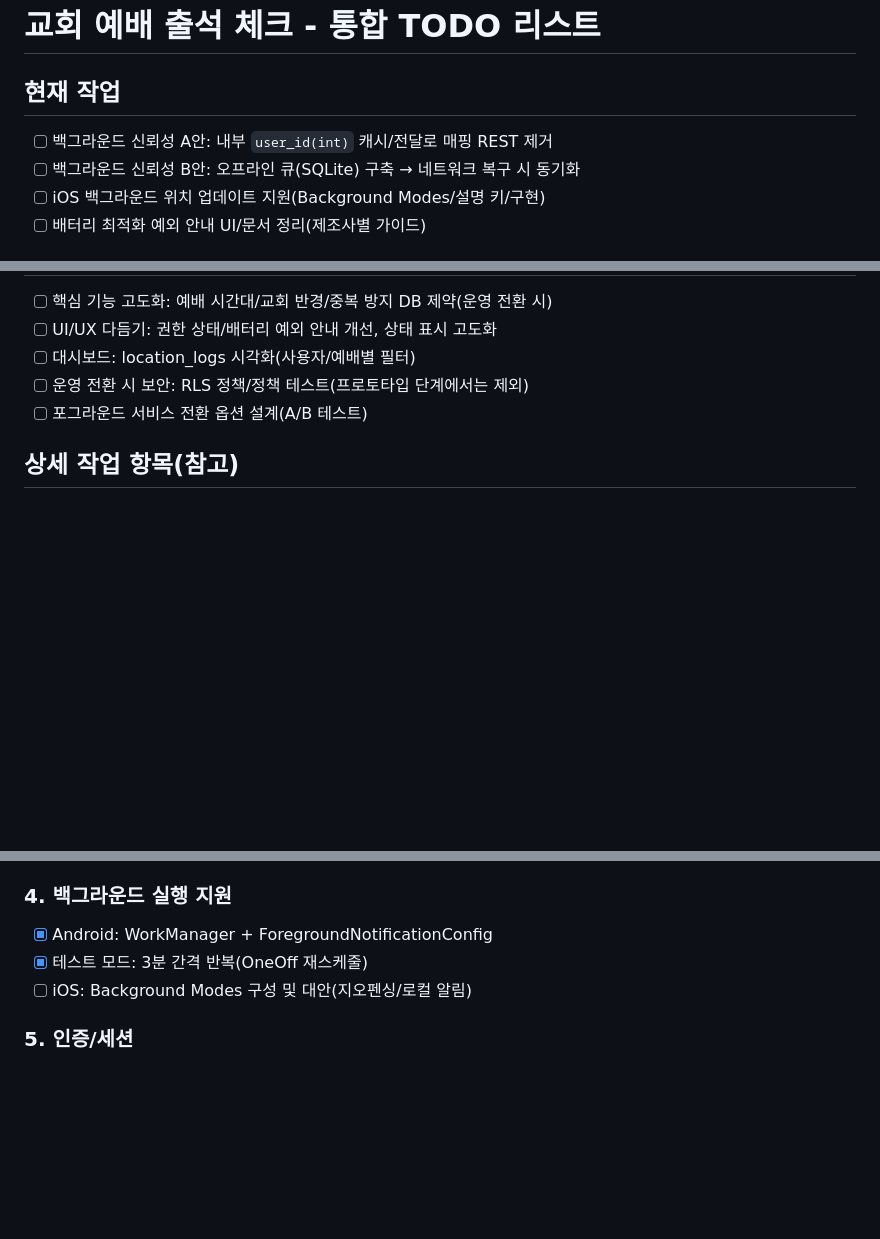
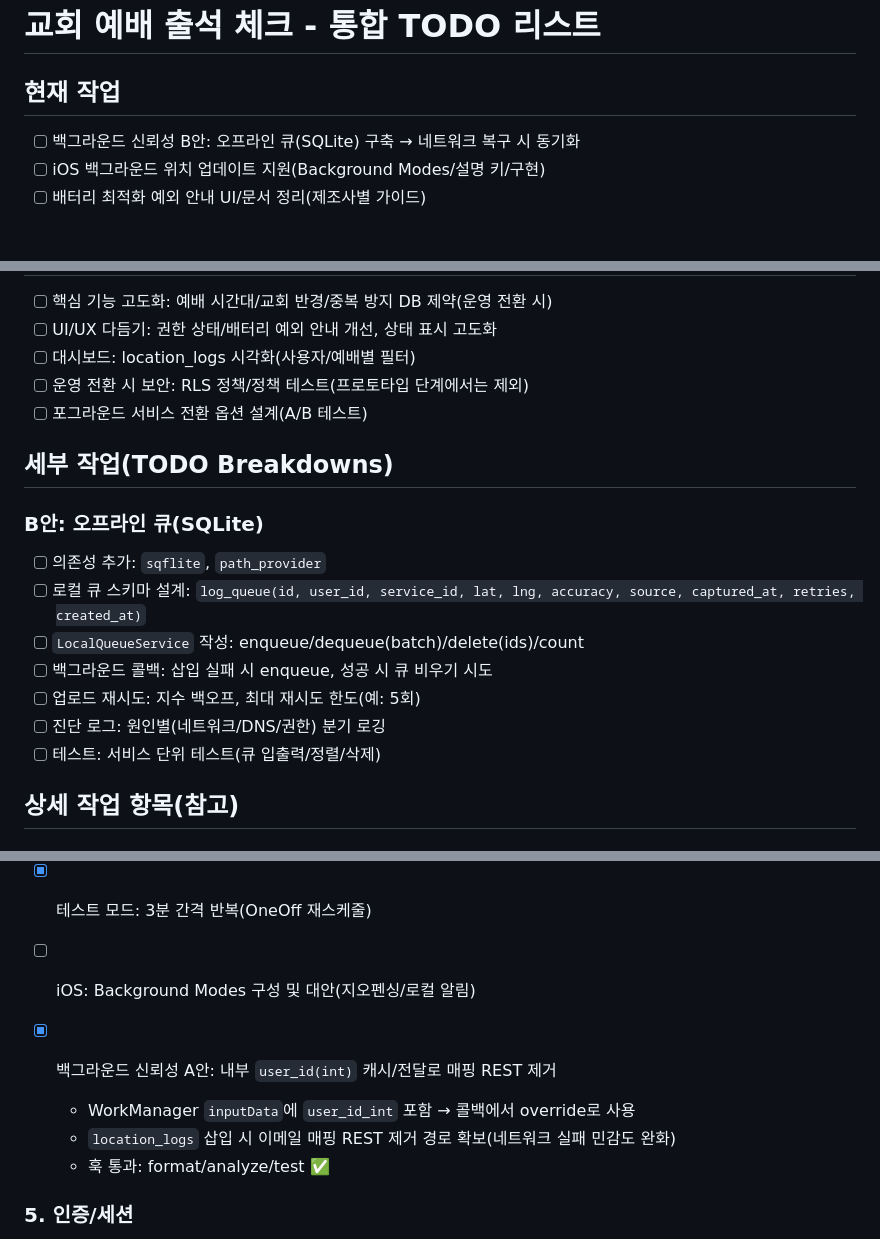
Before and after one commit to onlycan17/church_attandance_app, a Markdown page: TODO.md, 3 parts joined by grey strips. Rendered like a GitHub page; blank space fills up the shorter version.

Commit message:
docs(TODO): A안 완료 반영 및 B안(오프라인 큐) 상세작업 추가

```diff
--- a/TODO.md
+++ b/TODO.md
@@ -1,7 +1,6 @@
 # 교회 예배 출석 체크 - 통합 TODO 리스트
 
 ## 현재 작업
-- [ ] 백그라운드 신뢰성 A안: 내부 `user_id(int)` 캐시/전달로 매핑 REST 제거
 - [ ] 백그라운드 신뢰성 B안: 오프라인 큐(SQLite) 구축 → 네트워크 복구 시 동기화
 - [ ] iOS 백그라운드 위치 업데이트 지원(Background Modes/설명 키/구현)
 - [ ] 배터리 최적화 예외 안내 UI/문서 정리(제조사별 가이드)
@@ -29,6 +28,17 @@
 - [ ] 운영 전환 시 보안: RLS 정책/정책 테스트(프로토타입 단계에서는 제외)
 - [ ] 포그라운드 서비스 전환 옵션 설계(A/B 테스트)
 
+## 세부 작업(TODO Breakdowns)
+
+### B안: 오프라인 큐(SQLite)
+- [ ] 의존성 추가: `sqflite`, `path_provider`
+- [ ] 로컬 큐 스키마 설계: `log_queue(id, user_id, service_id, lat, lng, accuracy, source, captured_at, retries, created_at)`
+- [ ] `LocalQueueService` 작성: enqueue/dequeue(batch)/delete(ids)/count
+- [ ] 백그라운드 콜백: 삽입 실패 시 enqueue, 성공 시 큐 비우기 시도
+- [ ] 업로드 재시도: 지수 백오프, 최대 재시도 한도(예: 5회)
+- [ ] 진단 로그: 원인별(네트워크/DNS/권한) 분기 로깅
+- [ ] 테스트: 서비스 단위 테스트(큐 입출력/정렬/삭제)
+
 ## 상세 작업 항목(참고)
 
 ### 1. Flutter 프로젝트 설정
@@ -51,6 +61,10 @@
 - [x] 테스트 모드: 3분 간격 반복(OneOff 재스케줄)
 - [ ] iOS: Background Modes 구성 및 대안(지오펜싱/로컬 알림)
 
+- [x] 백그라운드 신뢰성 A안: 내부 `user_id(int)` 캐시/전달로 매핑 REST 제거
+  - WorkManager `inputData`에 `user_id_int` 포함 → 콜백에서 override로 사용
+  - `location_logs` 삽입 시 이메일 매핑 REST 제거 경로 확보(네트워크 실패 민감도 완화)
+  - 훅 통과: format/analyze/test ✅
 ### 5. 인증/세션
 - [x] 로그인/세션 캐시
 - [ ] WorkManager 콜백에서 세션 복구(A안: 토큰 전달)
```
